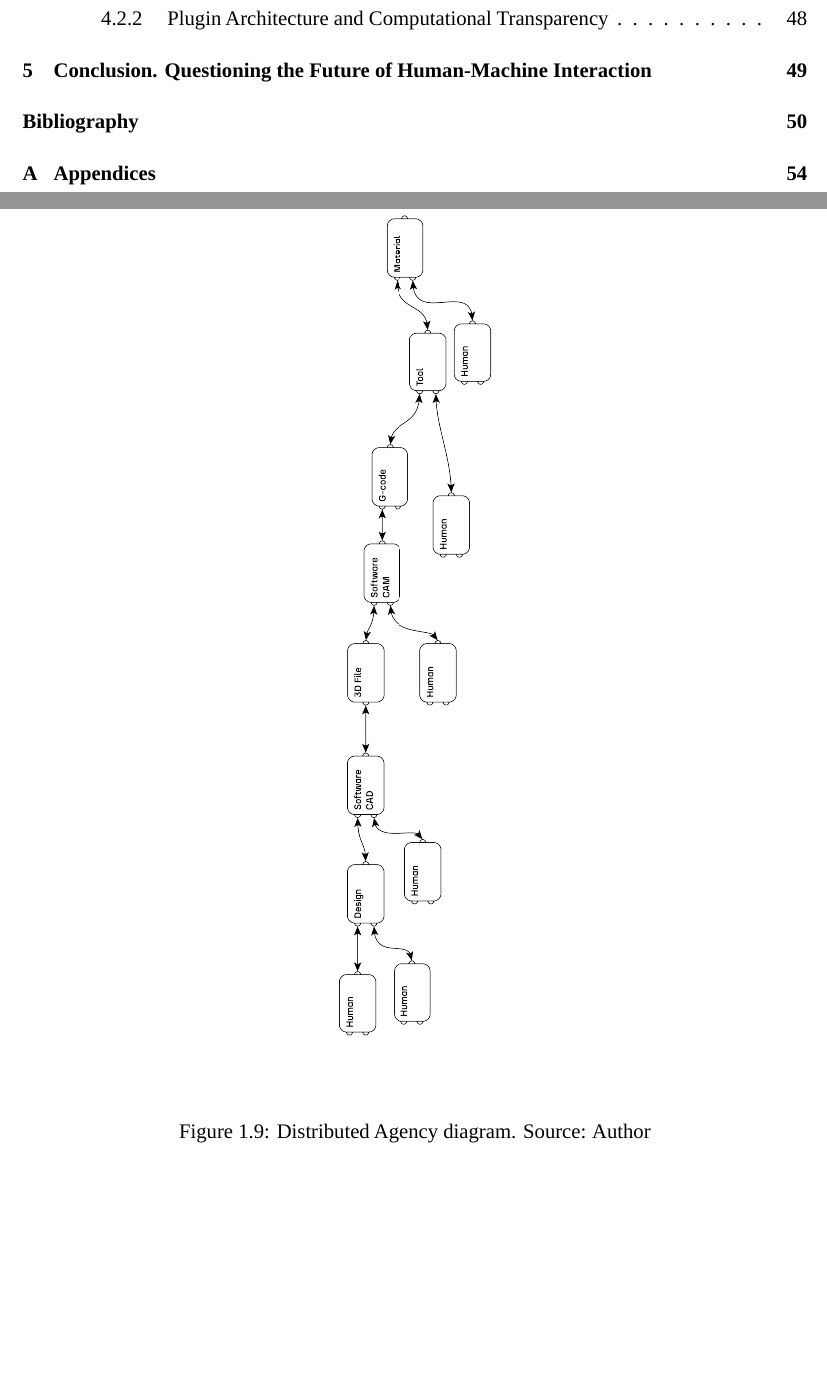
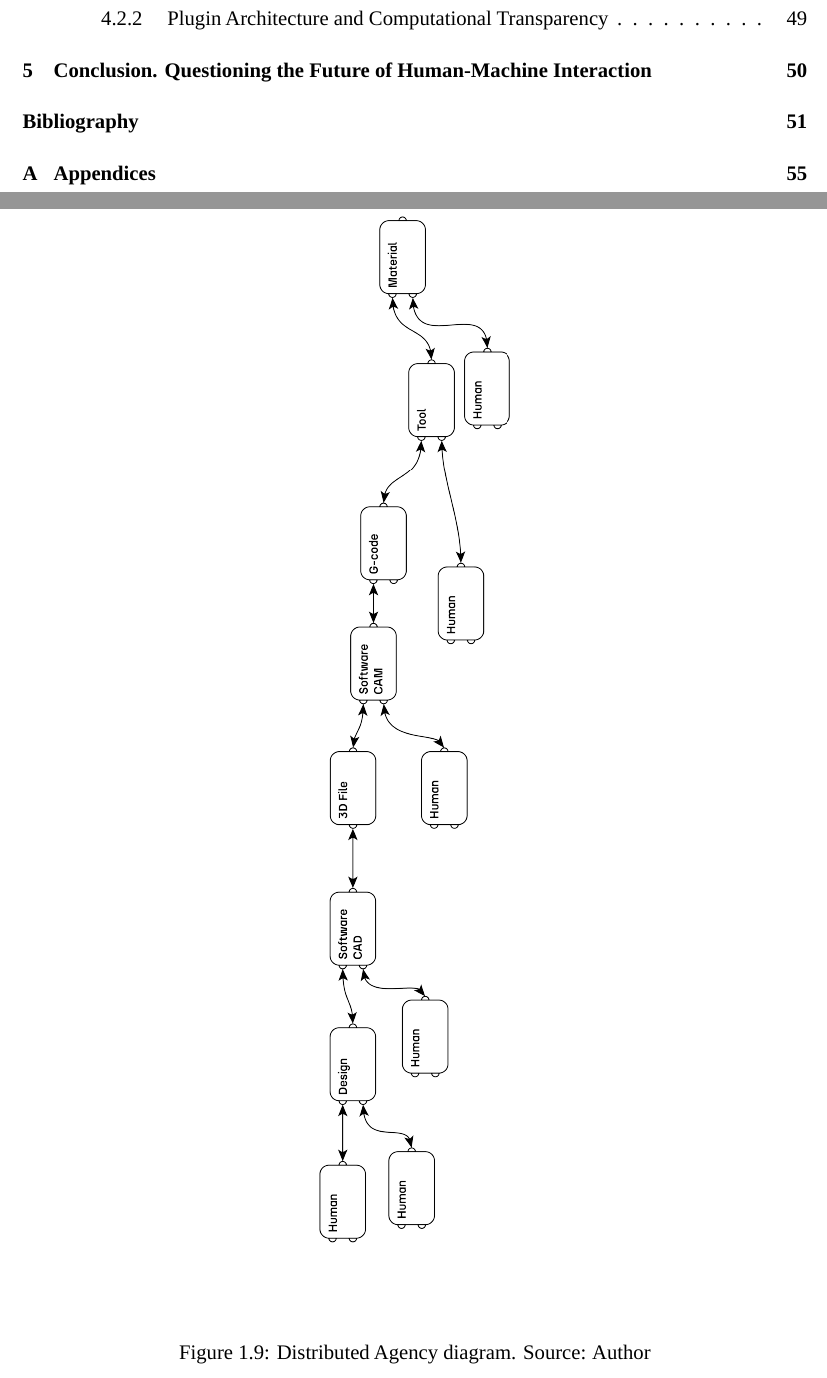
Before and after one commit to jmuozan/ArsPostFaber-Thesis, a LaTeX document (main.tex, which reads content/chapter1.tex): two parts of pages 4 and 18 of 60 before the commit and two parts of pages 4 and 18 of 61 after it, joined at a grey line, cut so that both start at the same text, the shorter picture padded with empty space. Compiled offline with LuaLaTeX; a missing font is replaced by an installed copy or a similar font.

Commit message:
figure size changed

```diff
--- a/content/chapter1.tex
+++ b/content/chapter1.tex
@@ -138,7 +138,7 @@ Each stage of this distributed system operates as a different "place" with its o
 
 \begin{figure}[H]
 \centering
-\rotatebox{90}{\includegraphics[width=1.2\textwidth]{figures/chapter1/fragmented agency.png}}
+\rotatebox{90}{\includegraphics[width=1.5\textwidth]{figures/chapter1/fragmented agency.png}}
 \caption{Distributed Agency diagram. Source: Author}
 \label{fig:distributed_agency}
 \end{figure}
```
